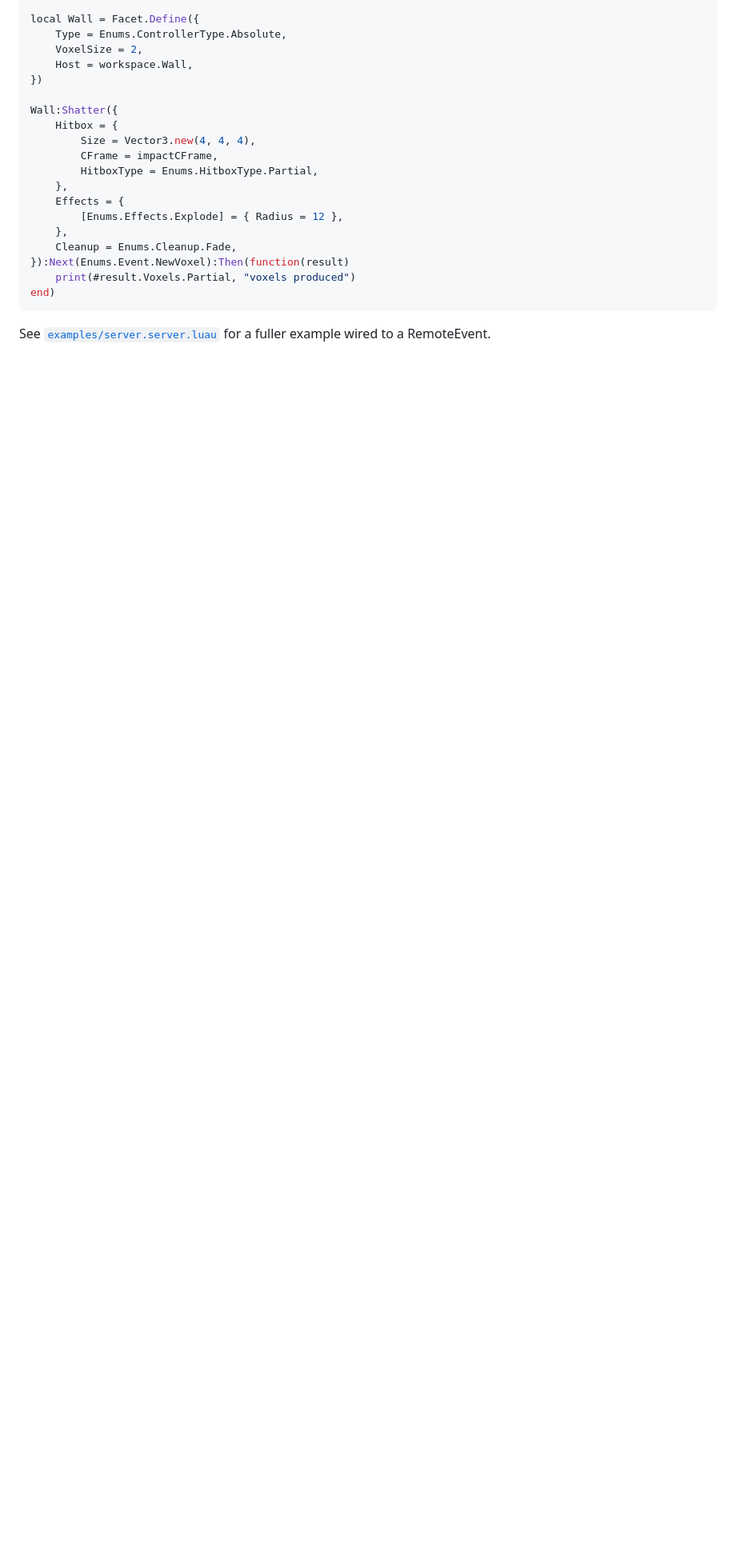
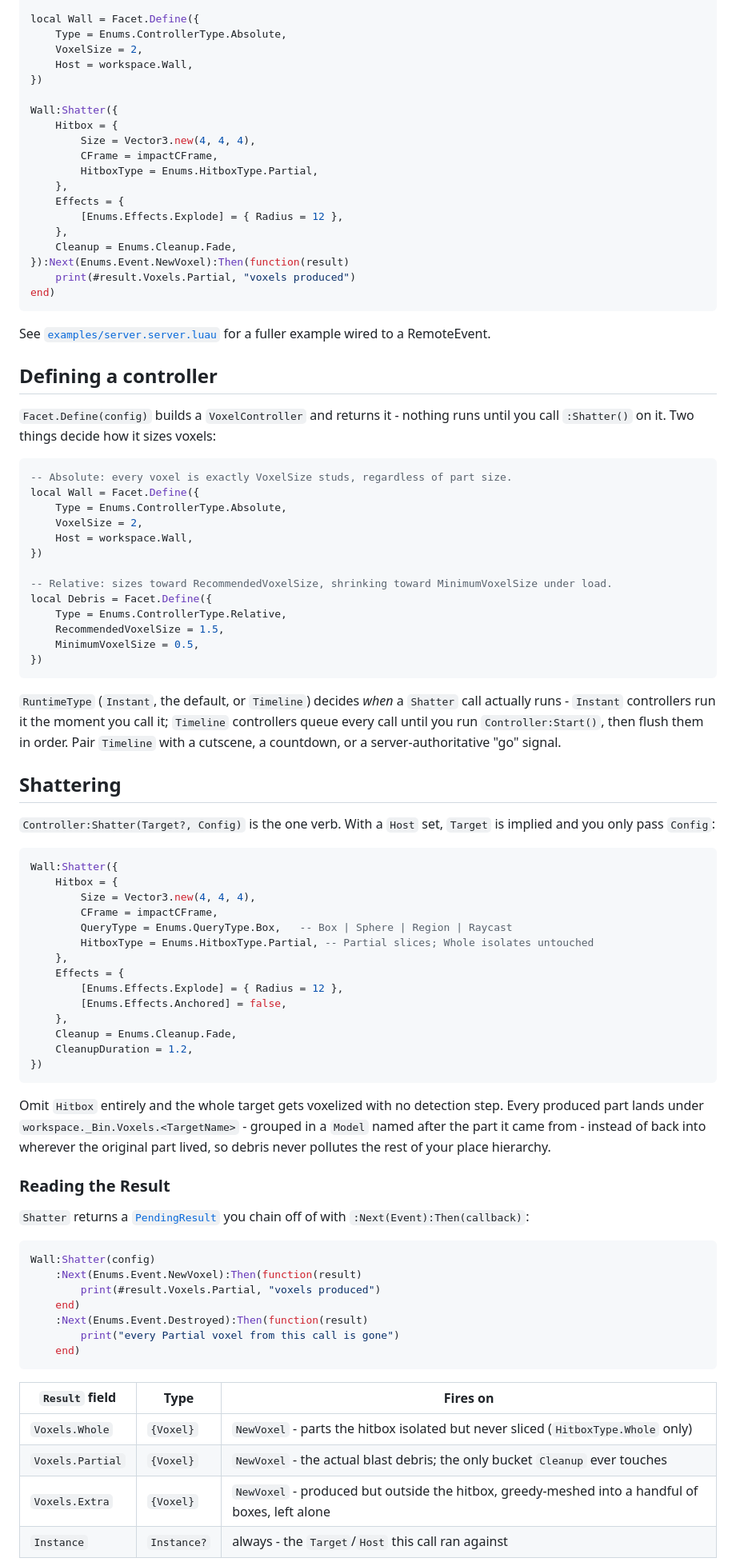
Before and after one commit to mkl48/Facet, a Markdown page: README.md, the part around one of its changes. Shown at 80% size. Drawn GitHub-style; blank space fills up the shorter version.

````diff
--- a/README.md
+++ b/README.md
@@ -119,3 +128,78 @@ end)
 See [`examples/server.server.luau`](examples/server.server.luau) for a fuller example wired
 to a RemoteEvent.
 
+## Defining a controller
+
+`Facet.Define(config)` builds a `VoxelController` and returns it - nothing runs until you call
+`:Shatter()` on it. Two things decide how it sizes voxels:
+
+```lua
+-- Absolute: every voxel is exactly VoxelSize studs, regardless of part size.
+local Wall = Facet.Define({
+    Type = Enums.ControllerType.Absolute,
+    VoxelSize = 2,
+    Host = workspace.Wall,
+})
+
+-- Relative: sizes toward RecommendedVoxelSize, shrinking toward MinimumVoxelSize under load.
+local Debris = Facet.Define({
+    Type = Enums.ControllerType.Relative,
+    RecommendedVoxelSize = 1.5,
+    MinimumVoxelSize = 0.5,
+})
+```
+
+`RuntimeType` (`Instant`, the default, or `Timeline`) decides *when* a `Shatter` call actually
+runs - `Instant` controllers run it the moment you call it; `Timeline` controllers queue every
+call until you run `Controller:Start()`, then flush them in order. Pair `Timeline` with a
+cutscene, a countdown, or a server-authoritative "go" signal.
+
+## Shattering
+
+`Controller:Shatter(Target?, Config)` is the one verb. With a `Host` set, `Target` is implied
+and you only pass `Config`:
+
+```lua
+Wall:Shatter({
+    Hitbox = {
+        Size = Vector3.new(4, 4, 4),
+        CFrame = impactCFrame,
+        QueryType = Enums.QueryType.Box,   -- Box | Sphere | Region | Raycast
+        HitboxType = Enums.HitboxType.Partial, -- Partial slices; Whole isolates untouched
+    },
+    Effects = {
+        [Enums.Effects.Explode] = { Radius = 12 },
+        [Enums.Effects.Anchored] = false,
+    },
+    Cleanup = Enums.Cleanup.Fade,
+    CleanupDuration = 1.2,
+})
+```
+
+Omit `Hitbox` entirely and the whole target gets voxelized with no detection step. Every
+produced part lands under `workspace._Bin.Voxels.<TargetName>` - grouped in a `Model` named
+after the part it came from - instead of back into wherever the original part lived, so debris
+never pollutes the rest of your place hierarchy.
+
+### Reading the Result
+
+`Shatter` returns a [`PendingResult`](https://mkl48.github.io/Facet/api/PendingResult) you
+chain off of with `:Next(Event):Then(callback)`:
+
+```lua
+Wall:Shatter(config)
+    :Next(Enums.Event.NewVoxel):Then(function(result)
+        print(#result.Voxels.Partial, "voxels produced")
+    end)
+    :Next(Enums.Event.Destroyed):Then(function(result)
+        print("every Partial voxel from this call is gone")
+    end)
+```
+
+| `Result` field | Type | Fires on |
+|---|---|---|
+| `Voxels.Whole` | `{Voxel}` | `NewVoxel` - parts the hitbox isolated but never sliced (`HitboxType.Whole` only) |
+| `Voxels.Partial` | `{Voxel}` | `NewVoxel` - the actual blast debris; the only bucket `Cleanup` ever touches |
+| `Voxels.Extra` | `{Voxel}` | `NewVoxel` - produced but outside the hitbox, greedy-meshed into a handful of boxes, left alone |
+| `Instance` | `Instance?` | always - the `Target`/`Host` this call ran against |
+
````
Also changed, not shown: other parts of README.md (+56 -6 lines), docs/cleanup.md (added, +54 -0 lines), docs/getting-started.md (added, +62 -0 lines), docs/hitboxes.md (added, +51 -0 lines), docs/intro.md (added, +43 -0 lines), FacetLogoRB.png (added), 11 other files.
